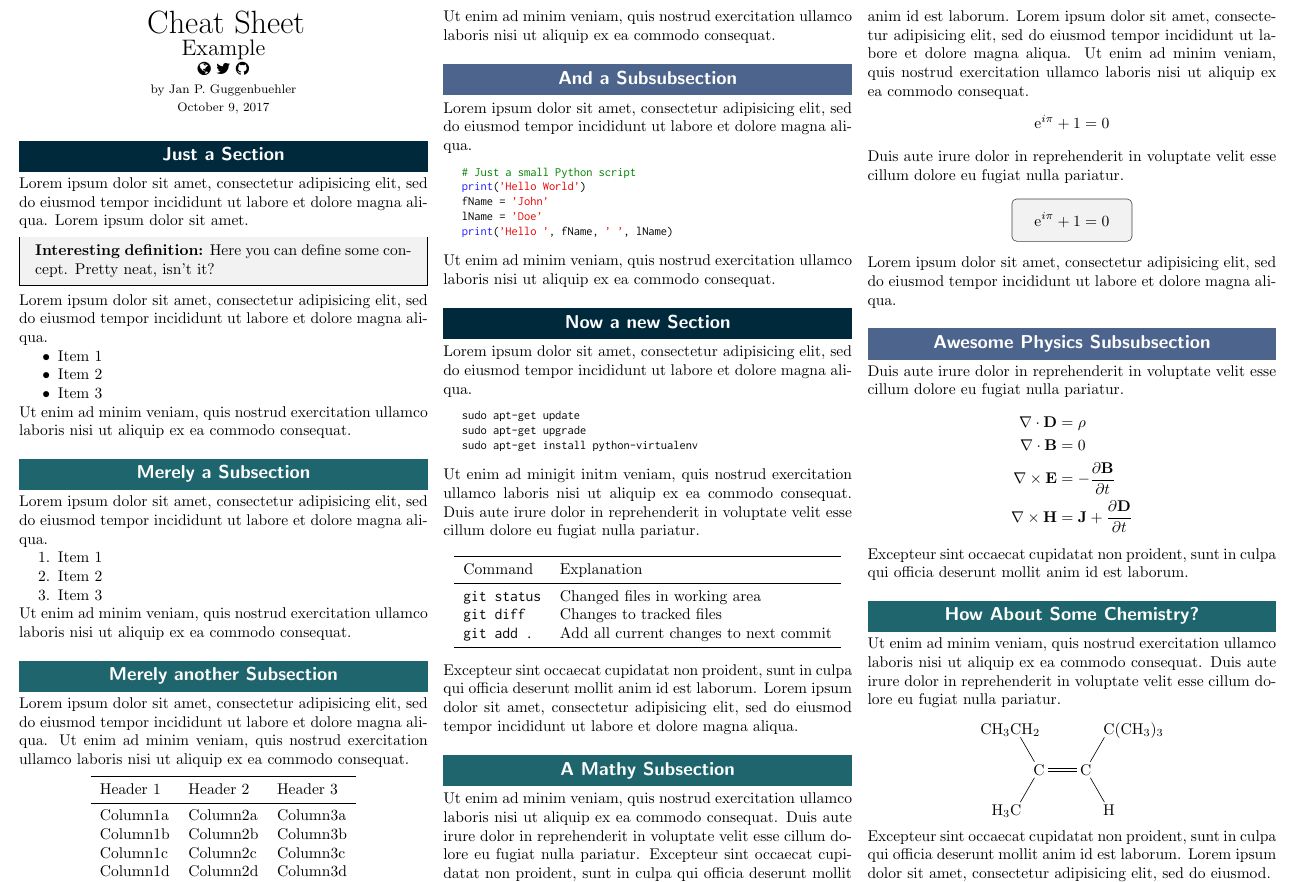
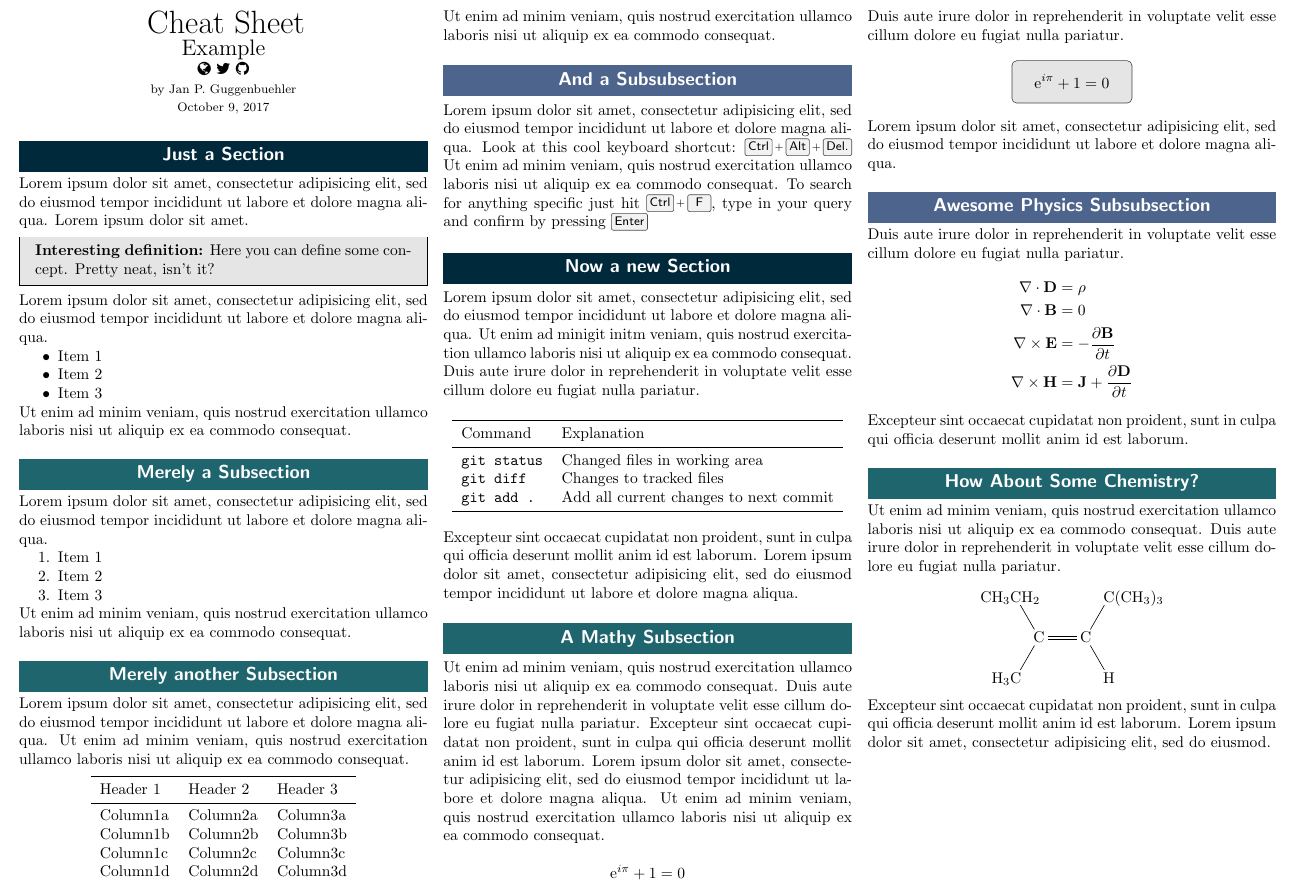
Before and after one commit to janpgu/modernCS, a LaTeX problem sheet (CheatSheet_Example.tex, which reads modernCS.cls): part of the page, cut so that both start at the same text. Compiled offline with pdfLaTeX.

Commit message:
Cleaned up file structure and added documentation

```diff
--- a/CheatSheet_Example.tex
+++ b/CheatSheet_Example.tex
@@ -74,25 +62,14 @@ consequat.
 \subsubsection{And a Subsubsection}
 Lorem ipsum dolor sit amet, consectetur adipisicing elit, sed do eiusmod
 tempor incididunt ut labore et dolore magna aliqua.
-\begin{lstlisting}[language=Python]
-# Just a small Python script
-print('Hello World')
-fName = 'John'
-lName = 'Doe'
-print('Hello ', fName, ' ', lName)
-\end{lstlisting}
+Look at this cool keyboard shortcut: \keys{\ctrl + \Alt + \del}
 Ut enim ad minim veniam,
 quis nostrud exercitation ullamco laboris nisi ut aliquip ex ea commodo
-consequat.
+consequat. To search for anything specific just hit \keys{\ctrl + F}, type in your query and confirm by pressing \keys{\enter}
 
 \section{Now a new Section}
 Lorem ipsum dolor sit amet, consectetur adipisicing elit, sed do eiusmod
 tempor incididunt ut labore et dolore magna aliqua.
-\begin{lstlisting}
-	sudo apt-get update
-	sudo apt-get upgrade
-	sudo apt-get install python-virtualenv
-\end{lstlisting}
 Ut enim ad minigit initm veniam,
 quis nostrud exercitation ullamco laboris nisi ut aliquip ex ea commodo
 consequat. Duis aute irure dolor in reprehenderit in voluptate velit esse
--- a/modernCS.cls
+++ b/modernCS.cls
@@ -7,7 +7,7 @@
 \RequirePackage{multicol} % multiple column layout
 \RequirePackage{etoolbox} % certain hooks like AtBeginDocument
 \RequirePackage{geometry} % paper size, orientation, margins, etc.
-\RequirePackage[usenames, dvipsnames]{xcolor} % better color support
+\RequirePackage[dvipsnames]{xcolor} % better color support
 \RequirePackage{titlesec} % change default styling of (sub)(sub)sections
 \RequirePackage{titling} % commands like \theauthor, \thetitle
 \RequirePackage{enumitem} % global spacing options for itemize and enumerate
@@ -16,7 +16,7 @@
 \RequirePackage{mdframed} % used for framed boxes like the definition box
 \RequirePackage{empheq} % used for colored equation box command
 \RequirePackage[most]{tcolorbox} % used for colored equation box command
-\tcbset{highlight math style={boxsep=1mm,colback=gray!10, boxrule=0.5pt}}
+\tcbset{highlight math style={boxsep=1mm,colback=gray!20, boxrule=0.5pt}}
 
 % Define color schemes
 % Red
@@ -178,7 +178,7 @@
 
 % Custom box for text definitions
 \newcommand*{\defbox}[2]{
-	\begin{mdframed}[backgroundcolor=gray!10]
+	\begin{mdframed}[backgroundcolor=gray!20]
 		\textbf{#1:} #2
 	\end{mdframed}
 }
```
Also changed, not shown: CheatSheet_Example.pdf, README.md, CheatSheet_Example.tex (16 more changed lines), 1 other file.
